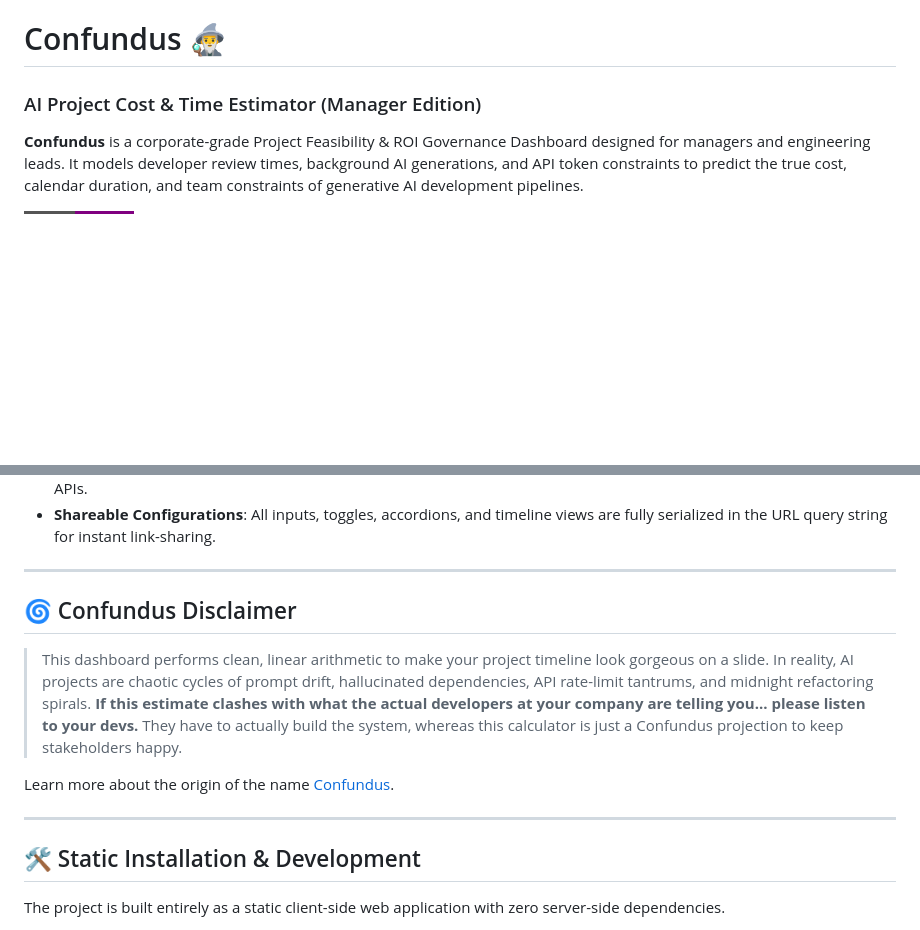
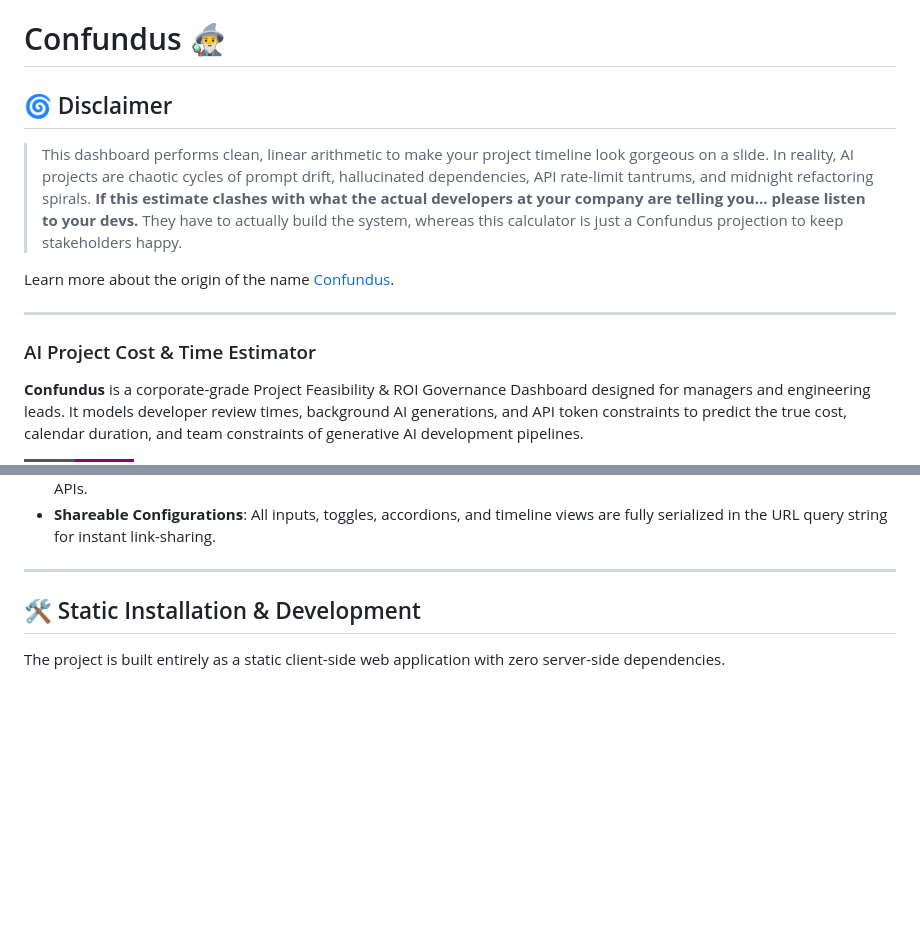
Before and after one commit to rvigneshw/confundus, a Markdown page: README.md, 2 parts joined by grey strips. Drawn GitHub-style; badges without logos; blank space fills up the shorter version.

Commit message:
Revise README with project disclaimer and details
Updated the README to include a disclaimer about the AI project estimator's limitations and clarified the project's purpose.

```diff
--- a/README.md
+++ b/README.md
@@ -1,5 +1,15 @@
 # Confundus 🧙‍♂️
-### AI Project Cost & Time Estimator (Manager Edition)
+
+
+## 🌀 Disclaimer
+> This dashboard performs clean, linear arithmetic to make your project timeline look gorgeous on a slide. In reality, AI projects are chaotic cycles of prompt drift, hallucinated dependencies, API rate-limit tantrums, and midnight refactoring spirals. **If this estimate clashes with what the actual developers at your company are telling you... please listen to your devs.** They have to actually build the system, whereas this calculator is just a Confundus projection to keep stakeholders happy.
+
+Learn more about the origin of the name [Confundus](https://harrypotter.fandom.com/wiki/Confundus_Charm).
+
+---
+
+
+### AI Project Cost & Time Estimator
 
 **Confundus** is a corporate-grade Project Feasibility & ROI Governance Dashboard designed for managers and engineering leads. It models developer review times, background AI generations, and API token constraints to predict the true cost, calendar duration, and team constraints of generative AI development pipelines.
 
@@ -23,12 +33,7 @@
 
 ---
 
-## 🌀 Confundus Disclaimer
-> This dashboard performs clean, linear arithmetic to make your project timeline look gorgeous on a slide. In reality, AI projects are chaotic cycles of prompt drift, hallucinated dependencies, API rate-limit tantrums, and midnight refactoring spirals. **If this estimate clashes with what the actual developers at your company are telling you... please listen to your devs.** They have to actually build the system, whereas this calculator is just a Confundus projection to keep stakeholders happy.
 
-Learn more about the origin of the name [Confundus](https://harrypotter.fandom.com/wiki/Confundus_Charm).
-
----
 
 ## 🛠️ Static Installation & Development
 The project is built entirely as a static client-side web application with zero server-side dependencies.
```
